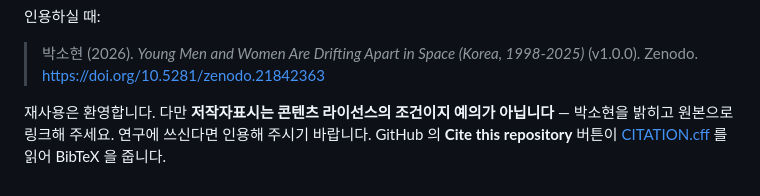
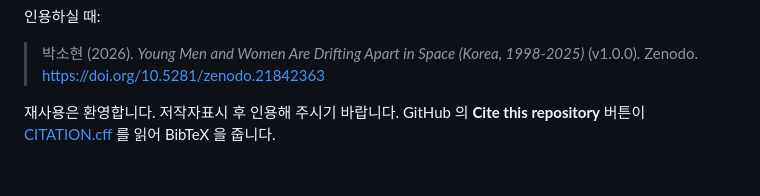
Before and after one commit to wherewindstay/gendered-space, a Markdown page: README.ko.md, the part around the change. GitHub-like rendering.

```diff
--- a/README.ko.md
+++ b/README.ko.md
@@ -70,6 +70,5 @@
 
 > 박소현 (2026). *Young Men and Women Are Drifting Apart in Space (Korea, 1998-2025)* (v1.0.0). Zenodo. https://doi.org/10.5281/zenodo.21842363
 
-재사용은 환영합니다. 다만 **저작자표시는 콘텐츠 라이선스의 조건이지 예의가 아닙니다** —
-박소현을 밝히고 원본으로 링크해 주세요. 연구에 쓰신다면 인용해 주시기 바랍니다.
+재사용은 환영합니다. 저작자표시 후 인용해 주시기 바랍니다.
 GitHub 의 **Cite this repository** 버튼이 [CITATION.cff](CITATION.cff) 를 읽어 BibTeX 을 줍니다.
```
